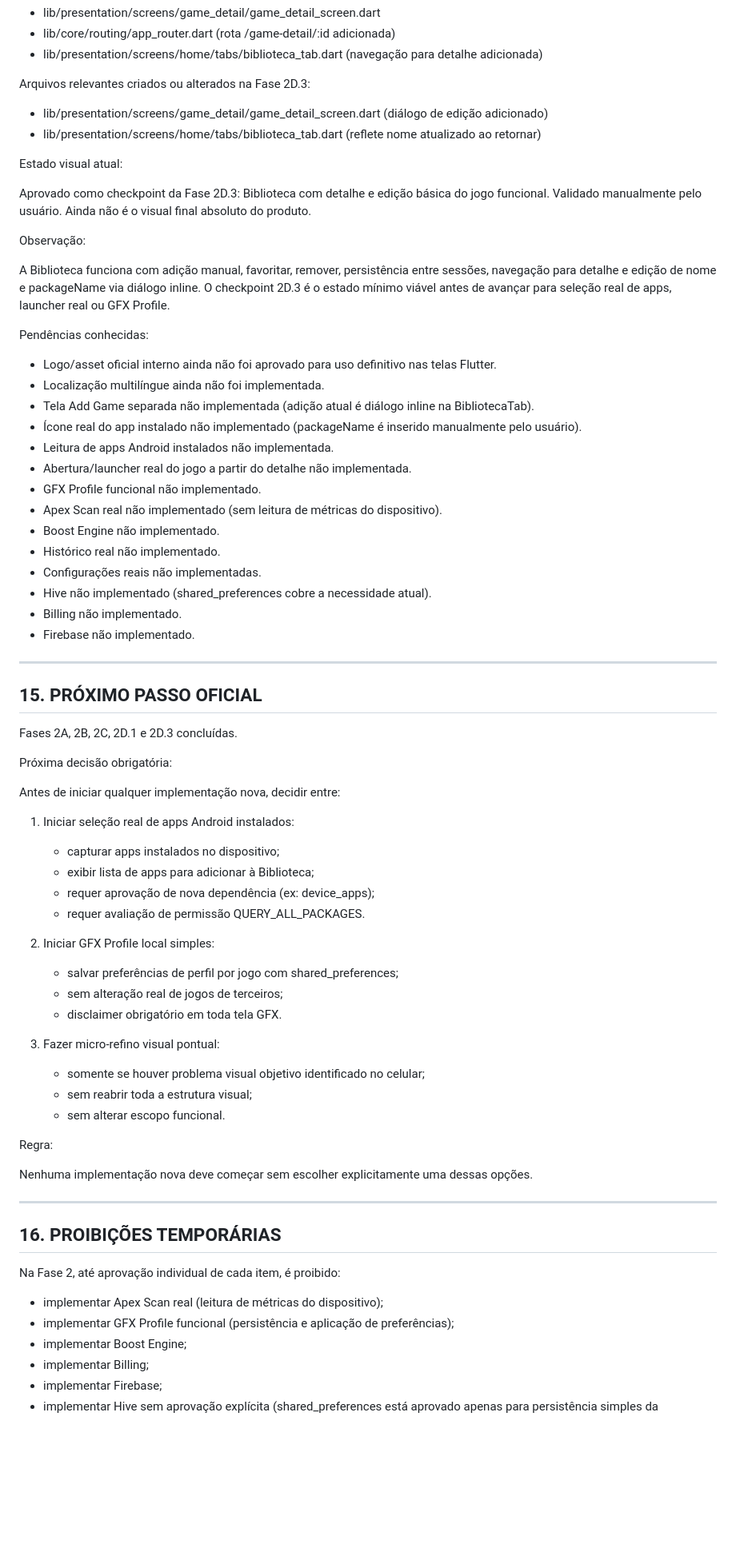
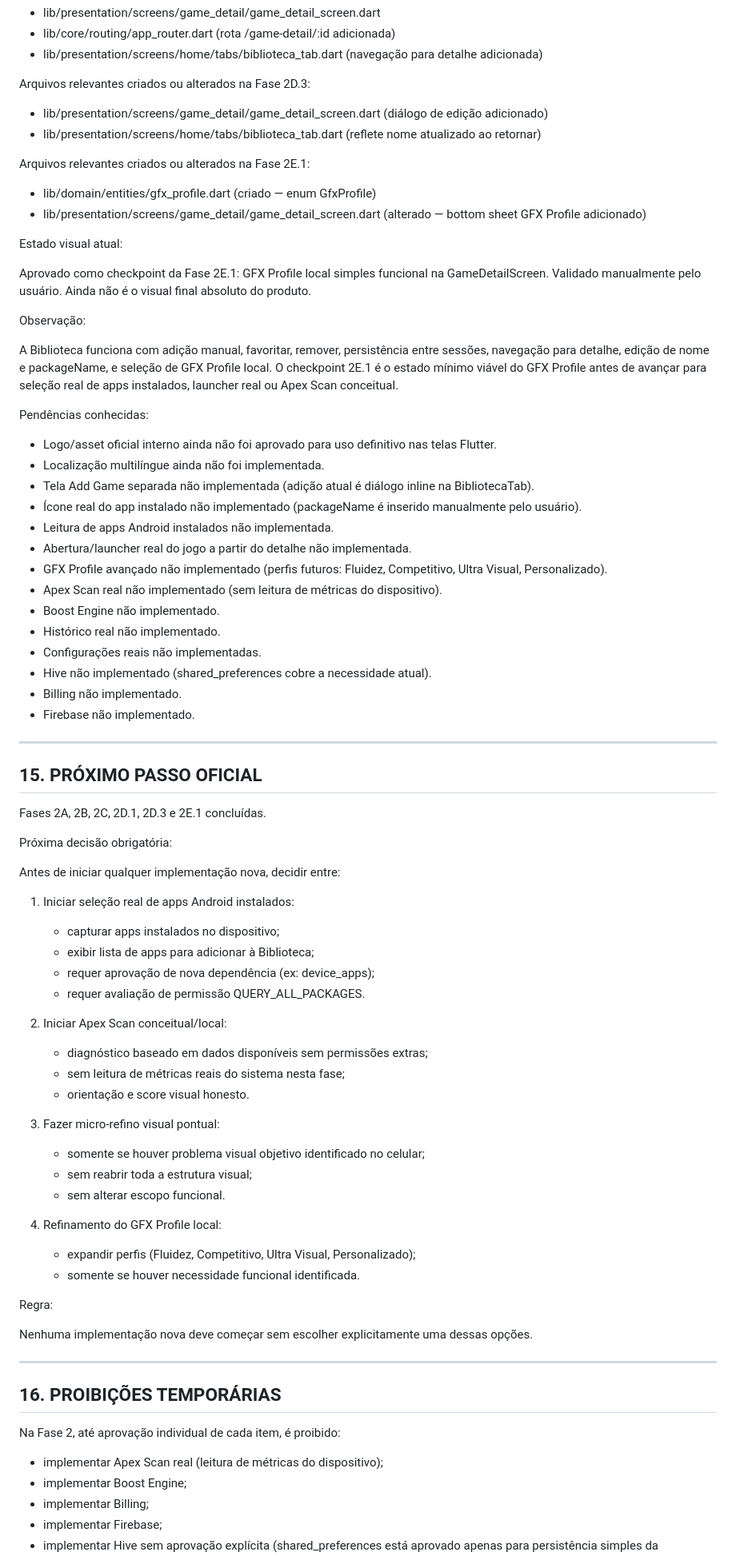
Before and after one commit to AllAppsEngineer/apex-booster-plus, a Markdown page: CLAUDE.md, the part around one of its changes. Shown at 80% size. GitHub-like rendering; blank space fills up the shorter version.

Commit message:
docs: atualizar estado apos perfil gfx local

```diff
--- a/CLAUDE.md
+++ b/CLAUDE.md
@@ -619,14 +628,19 @@ Arquivos relevantes criados ou alterados na Fase 2D.3:
 - lib/presentation/screens/game_detail/game_detail_screen.dart (diálogo de edição adicionado)
 - lib/presentation/screens/home/tabs/biblioteca_tab.dart (reflete nome atualizado ao retornar)
 
+Arquivos relevantes criados ou alterados na Fase 2E.1:
+
+- lib/domain/entities/gfx_profile.dart (criado — enum GfxProfile)
+- lib/presentation/screens/game_detail/game_detail_screen.dart (alterado — bottom sheet GFX Profile adicionado)
+
 Estado visual atual:
 
-Aprovado como checkpoint da Fase 2D.3: Biblioteca com detalhe e edição básica do jogo funcional.
+Aprovado como checkpoint da Fase 2E.1: GFX Profile local simples funcional na GameDetailScreen.
 Validado manualmente pelo usuário. Ainda não é o visual final absoluto do produto.
 
 Observação:
 
-A Biblioteca funciona com adição manual, favoritar, remover, persistência entre sessões, navegação para detalhe e edição de nome e packageName via diálogo inline. O checkpoint 2D.3 é o estado mínimo viável antes de avançar para seleção real de apps, launcher real ou GFX Profile.
+A Biblioteca funciona com adição manual, favoritar, remover, persistência entre sessões, navegação para detalhe, edição de nome e packageName, e seleção de GFX Profile local. O checkpoint 2E.1 é o estado mínimo viável do GFX Profile antes de avançar para seleção real de apps instalados, launcher real ou Apex Scan conceitual.
 
 Pendências conhecidas:
 
@@ -636,7 +650,7 @@ Pendências conhecidas:
 - Ícone real do app instalado não implementado (packageName é inserido manualmente pelo usuário).
 - Leitura de apps Android instalados não implementada.
 - Abertura/launcher real do jogo a partir do detalhe não implementada.
-- GFX Profile funcional não implementado.
+- GFX Profile avançado não implementado (perfis futuros: Fluidez, Competitivo, Ultra Visual, Personalizado).
 - Apex Scan real não implementado (sem leitura de métricas do dispositivo).
 - Boost Engine não implementado.
 - Histórico real não implementado.
@@ -649,7 +663,7 @@ Pendências conhecidas:
 
 ## 15. PRÓXIMO PASSO OFICIAL
 
-Fases 2A, 2B, 2C, 2D.1 e 2D.3 concluídas.
+Fases 2A, 2B, 2C, 2D.1, 2D.3 e 2E.1 concluídas.
 
 Próxima decisão obrigatória:
 
@@ -661,15 +675,19 @@ Antes de iniciar qualquer implementação nova, decidir entre:
    - requer aprovação de nova dependência (ex: device_apps);
    - requer avaliação de permissão QUERY_ALL_PACKAGES.
 
-2. Iniciar GFX Profile local simples:
-   - salvar preferências de perfil por jogo com shared_preferences;
-   - sem alteração real de jogos de terceiros;
-   - disclaimer obrigatório em toda tela GFX.
+2. Iniciar Apex Scan conceitual/local:
+   - diagnóstico baseado em dados disponíveis sem permissões extras;
+   - sem leitura de métricas reais do sistema nesta fase;
+   - orientação e score visual honesto.
 
 3. Fazer micro-refino visual pontual:
    - somente se houver problema visual objetivo identificado no celular;
    - sem reabrir toda a estrutura visual;
    - sem alterar escopo funcional.
+
+4. Refinamento do GFX Profile local:
+   - expandir perfis (Fluidez, Competitivo, Ultra Visual, Personalizado);
+   - somente se houver necessidade funcional identificada.
 
 Regra:
 
@@ -682,7 +700,6 @@ Nenhuma implementação nova deve começar sem escolher explicitamente uma dessa
 Na Fase 2, até aprovação individual de cada item, é proibido:
 
 - implementar Apex Scan real (leitura de métricas do dispositivo);
-- implementar GFX Profile funcional (persistência e aplicação de preferências);
 - implementar Boost Engine;
 - implementar Billing;
 - implementar Firebase;
```
Also changed, not shown: other parts of CLAUDE.md (+19 -3 lines).
